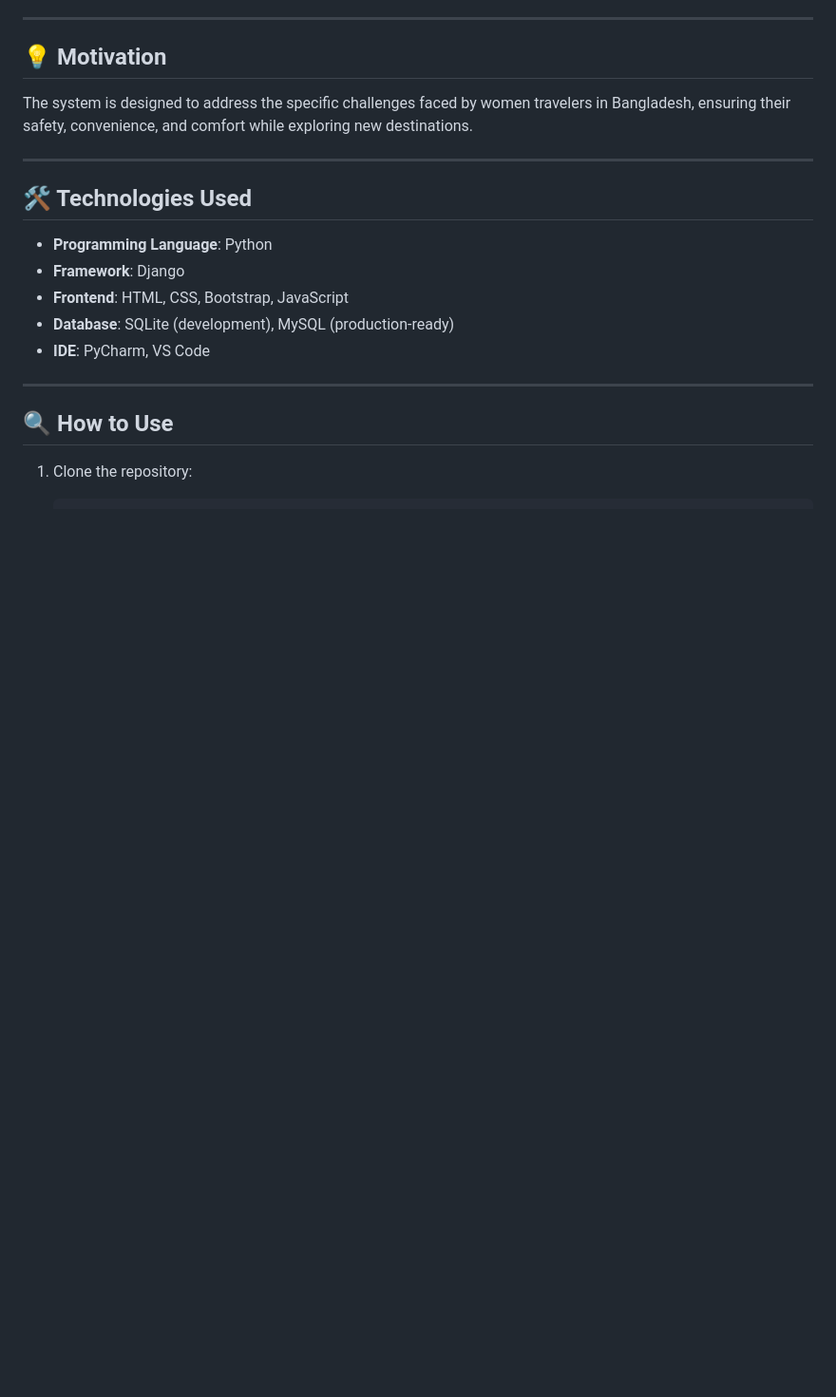
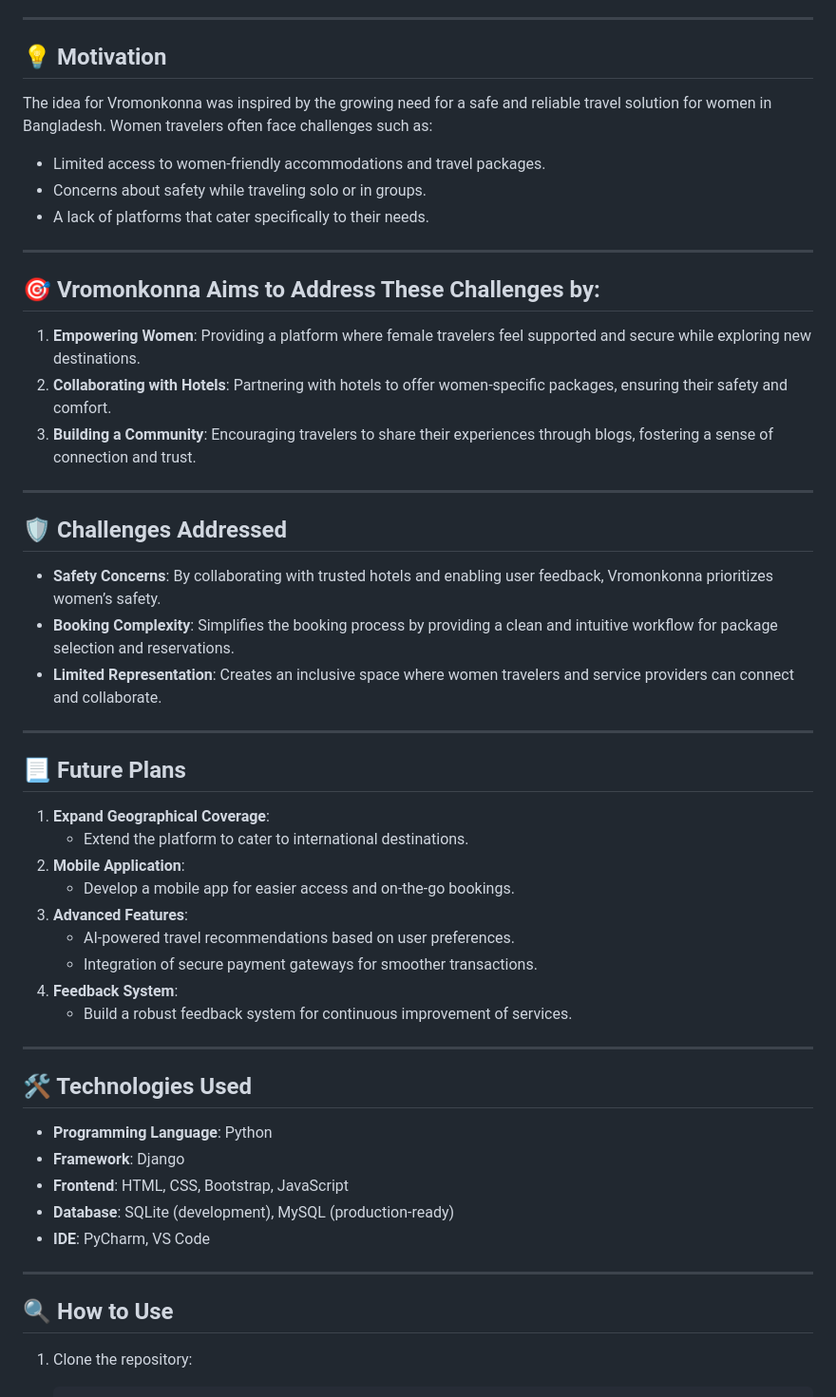
Before and after one commit to f-a-tonmoy/Vromonkonna-Travel-Management-System, a Markdown page: README.md, the part around one of its changes. Shown at 95% size. Drawn GitHub-style; blank space fills up the shorter version.

```diff
--- a/README.md
+++ b/README.md
@@ -81,7 +87,37 @@
 ---
 
 ## 💡 Motivation
-The system is designed to address the specific challenges faced by women travelers in Bangladesh, ensuring their safety, convenience, and comfort while exploring new destinations.
+The idea for Vromonkonna was inspired by the growing need for a safe and reliable travel solution for women in Bangladesh. Women travelers often face challenges such as:
+- Limited access to women-friendly accommodations and travel packages.
+- Concerns about safety while traveling solo or in groups.
+- A lack of platforms that cater specifically to their needs.
+
+---
+
+## 🎯 Vromonkonna Aims to Address These Challenges by:
+1. **Empowering Women**: Providing a platform where female travelers feel supported and secure while exploring new destinations.
+2. **Collaborating with Hotels**: Partnering with hotels to offer women-specific packages, ensuring their safety and comfort.
+3. **Building a Community**: Encouraging travelers to share their experiences through blogs, fostering a sense of connection and trust.
+
+---
+
+## 🛡️ Challenges Addressed
+- **Safety Concerns**: By collaborating with trusted hotels and enabling user feedback, Vromonkonna prioritizes women’s safety.
+- **Booking Complexity**: Simplifies the booking process by providing a clean and intuitive workflow for package selection and reservations.
+- **Limited Representation**: Creates an inclusive space where women travelers and service providers can connect and collaborate.
+
+---
+
+## 📃 Future Plans
+1. **Expand Geographical Coverage**:
+   - Extend the platform to cater to international destinations.
+2. **Mobile Application**:
+   - Develop a mobile app for easier access and on-the-go bookings.
+3. **Advanced Features**:
+   - AI-powered travel recommendations based on user preferences.
+   - Integration of secure payment gateways for smoother transactions.
+4. **Feedback System**:
+   - Build a robust feedback system for continuous improvement of services.
 
 ---
 
```
Also changed, not shown: other parts of README.md (+7 -1 lines).
